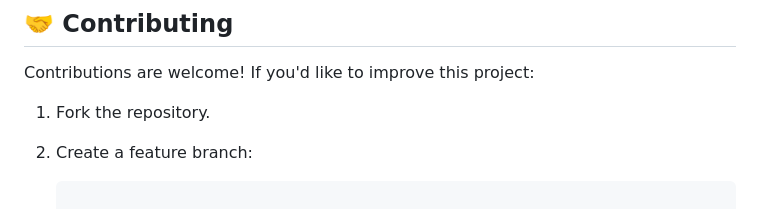
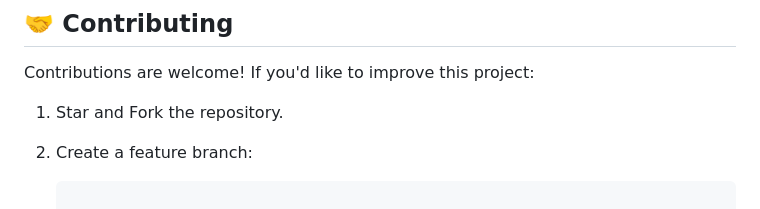
Before and after one commit to Ayush07571/periodic-table, a Markdown page: README.md, the part around the change. GitHub-like rendering.

````diff
--- a/README.md
+++ b/README.md
@@ -86,7 +86,7 @@ periodic-table/
 
 ## 🤝 Contributing
 Contributions are welcome! If you'd like to improve this project:
-1. Fork the repository.
+1. Star and Fork the repository.
 2. Create a feature branch:
 
    ```bash
````
